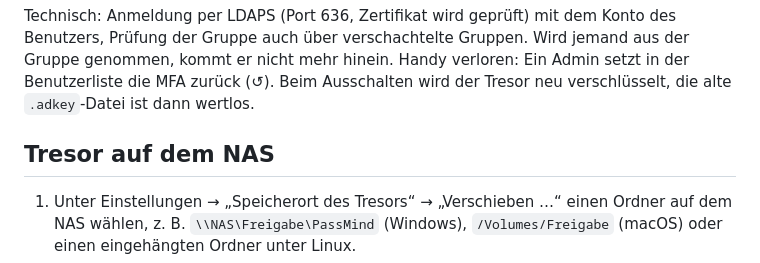
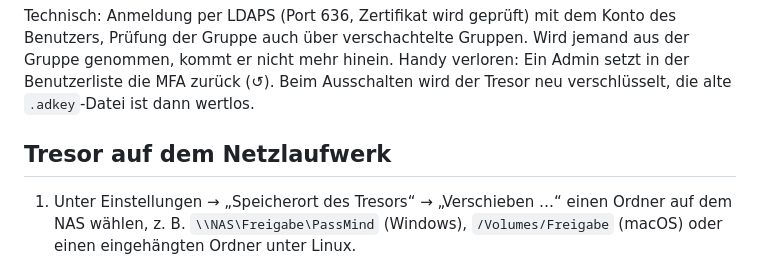
Before and after one commit to afamaus/passmind, a Markdown page: README.md, the part around the change. Drawn GitHub-style.

```diff
--- a/README.md
+++ b/README.md
@@ -51,7 +51,7 @@ Liegt der Tresor auf einem Netzlaufwerk in der Domäne, können sich Mitglieder
 
 Technisch: Anmeldung per LDAPS (Port 636, Zertifikat wird geprüft) mit dem Konto des Benutzers, Prüfung der Gruppe auch über verschachtelte Gruppen. Wird jemand aus der Gruppe genommen, kommt er nicht mehr hinein. Handy verloren: Ein Admin setzt in der Benutzerliste die MFA zurück (↺). Beim Ausschalten wird der Tresor neu verschlüsselt, die alte `.adkey`-Datei ist dann wertlos.
 
-## Tresor auf dem NAS
+## Tresor auf dem Netzlaufwerk
 
 1. Unter Einstellungen → „Speicherort des Tresors“ → „Verschieben …“ einen Ordner auf dem NAS wählen, z. B. `\\NAS\Freigabe\PassMind` (Windows), `/Volumes/Freigabe` (macOS) oder einen eingehängten Ordner unter Linux.
 2. Auf den anderen Rechnern PassMind starten und beim Entsperren „Anderen Tresor öffnen“ wählen.
```
